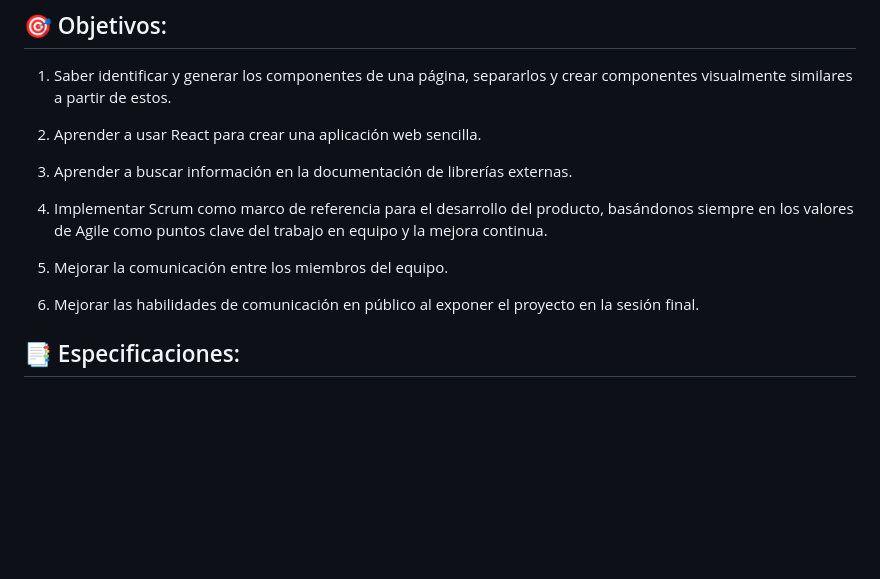
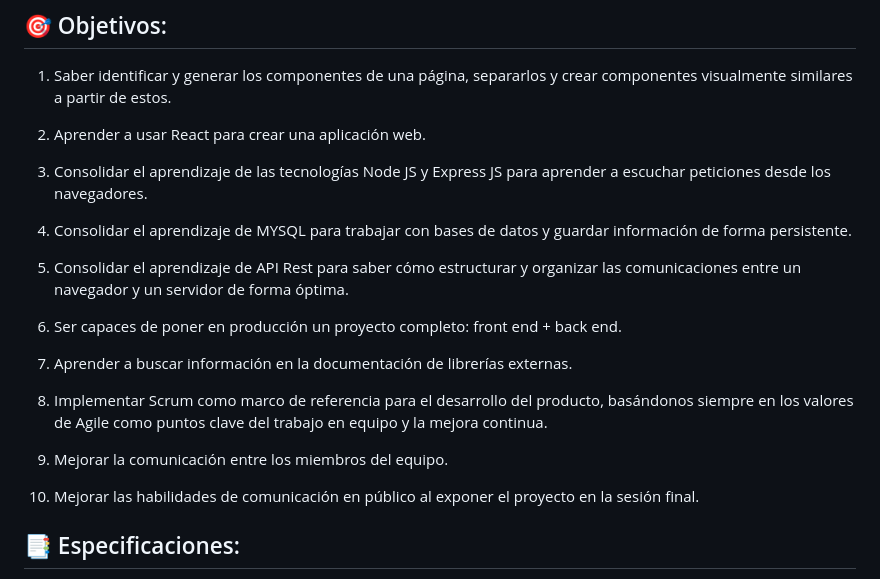
Before and after one commit to Adalab/project-promo-s-module-4-team-5, a Markdown page: README.md, the part around the change. Drawn GitHub-style; blank space fills up the shorter version.

```diff
--- a/README.md
+++ b/README.md
@@ -12,15 +12,23 @@ En la página web se podrán introducir datos personales y profesionales, obtene
 
 1. Saber identificar y generar los componentes de una página, separarlos y crear componentes visualmente similares a partir de estos.
 
-2. Aprender a usar React para crear una aplicación web sencilla.
+2. Aprender a usar React para crear una aplicación web.
 
-3. Aprender a buscar información en la documentación de librerías externas.
+3. Consolidar el aprendizaje de las tecnologías Node JS y Express JS para aprender a escuchar peticiones desde los navegadores.
 
-4. Implementar Scrum como marco de referencia para el desarrollo del producto, basándonos siempre en los valores de Agile como puntos clave del trabajo en equipo y la mejora continua.
+4. Consolidar el aprendizaje de MYSQL para trabajar con bases de datos y guardar información de forma persistente.
 
-5. Mejorar la comunicación entre los miembros del equipo.
+5. Consolidar el aprendizaje de API Rest para saber cómo estructurar y organizar las comunicaciones entre un navegador y un servidor de forma óptima.
 
-6. Mejorar las habilidades de comunicación en público al exponer el proyecto en la sesión final.
+6. Ser capaces de poner en producción un proyecto completo: front end + back end.
+
+7. Aprender a buscar información en la documentación de librerías externas.
+
+8. Implementar Scrum como marco de referencia para el desarrollo del producto, basándonos siempre en los valores de Agile como puntos clave del trabajo en equipo y la mejora continua.
+
+9. Mejorar la comunicación entre los miembros del equipo.
+
+10. Mejorar las habilidades de comunicación en público al exponer el proyecto en la sesión final.
 
 ## :bookmark_tabs: Especificaciones:
 
```
